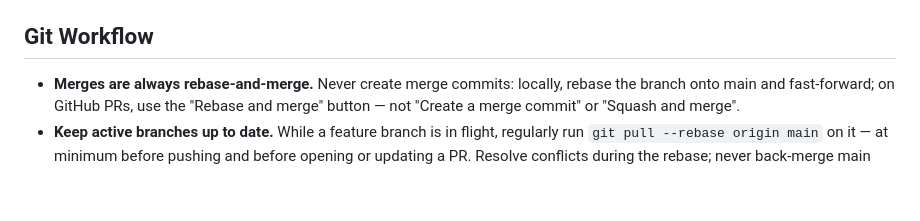
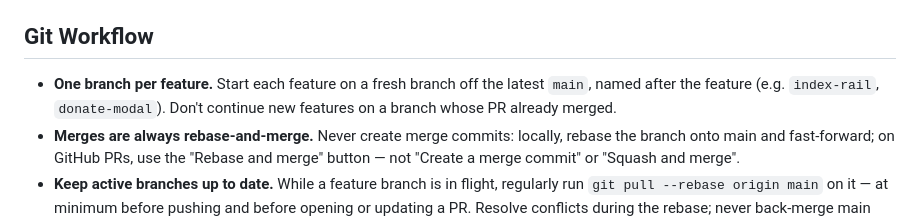
Before and after one commit to DianCotrina/keikogobierna, a Markdown page: CLAUDE.md, the part around the change. GitHub-like rendering; blank space fills up the shorter version.

Commit message:
docs: add one-branch-per-feature rule to git workflow
Co-Authored-By: Claude Fable 5 <noreply@anthropic.com>

```diff
--- a/CLAUDE.md
+++ b/CLAUDE.md
@@ -18,6 +18,7 @@ This file provides guidance to Claude Code (claude.ai/code) when working with co
 
 ## Git Workflow
 
+- **One branch per feature.** Start each feature on a fresh branch off the latest `main`, named after the feature (e.g. `index-rail`, `donate-modal`). Don't continue new features on a branch whose PR already merged.
 - **Merges are always rebase-and-merge.** Never create merge commits: locally, rebase the branch onto main and fast-forward; on GitHub PRs, use the "Rebase and merge" button — not "Create a merge commit" or "Squash and merge".
 - **Keep active branches up to date.** While a feature branch is in flight, regularly run `git pull --rebase origin main` on it — at minimum before pushing and before opening or updating a PR. Resolve conflicts during the rebase; never back-merge main into the branch.
 - After rebasing an already-pushed branch, push with `--force-with-lease` (never plain `--force`).
```
